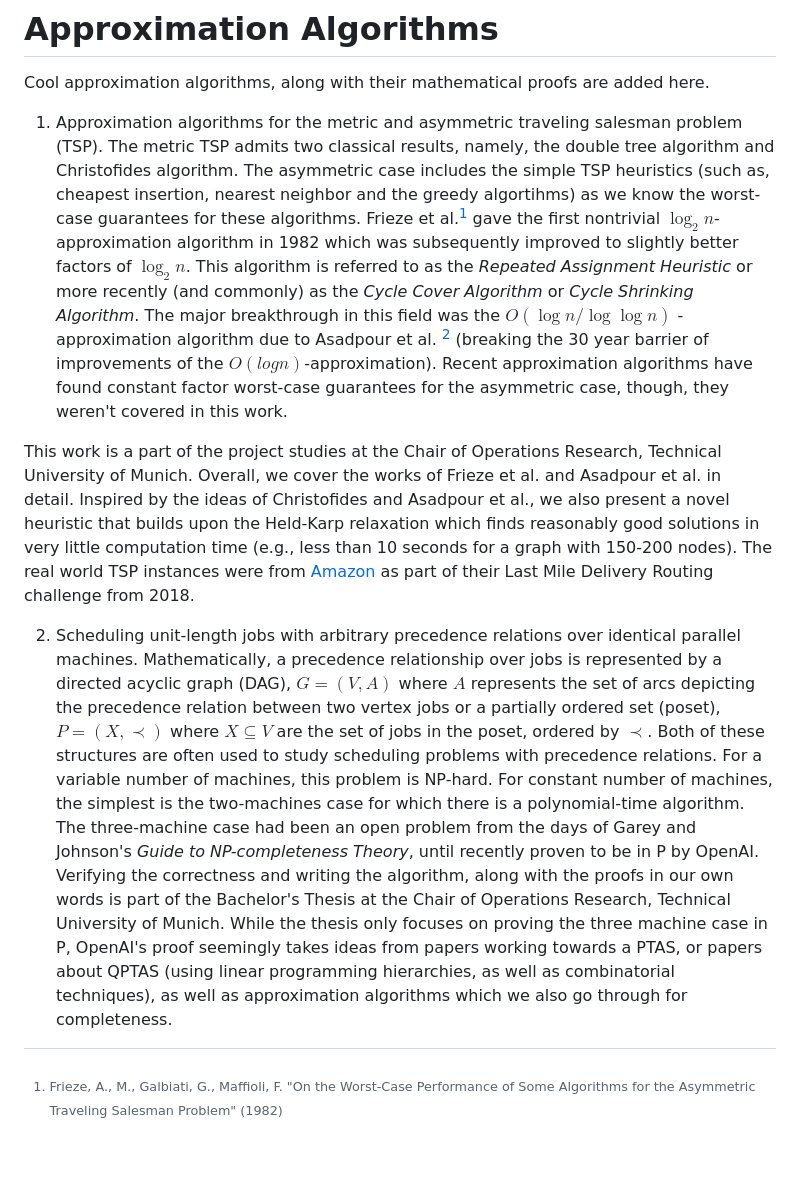
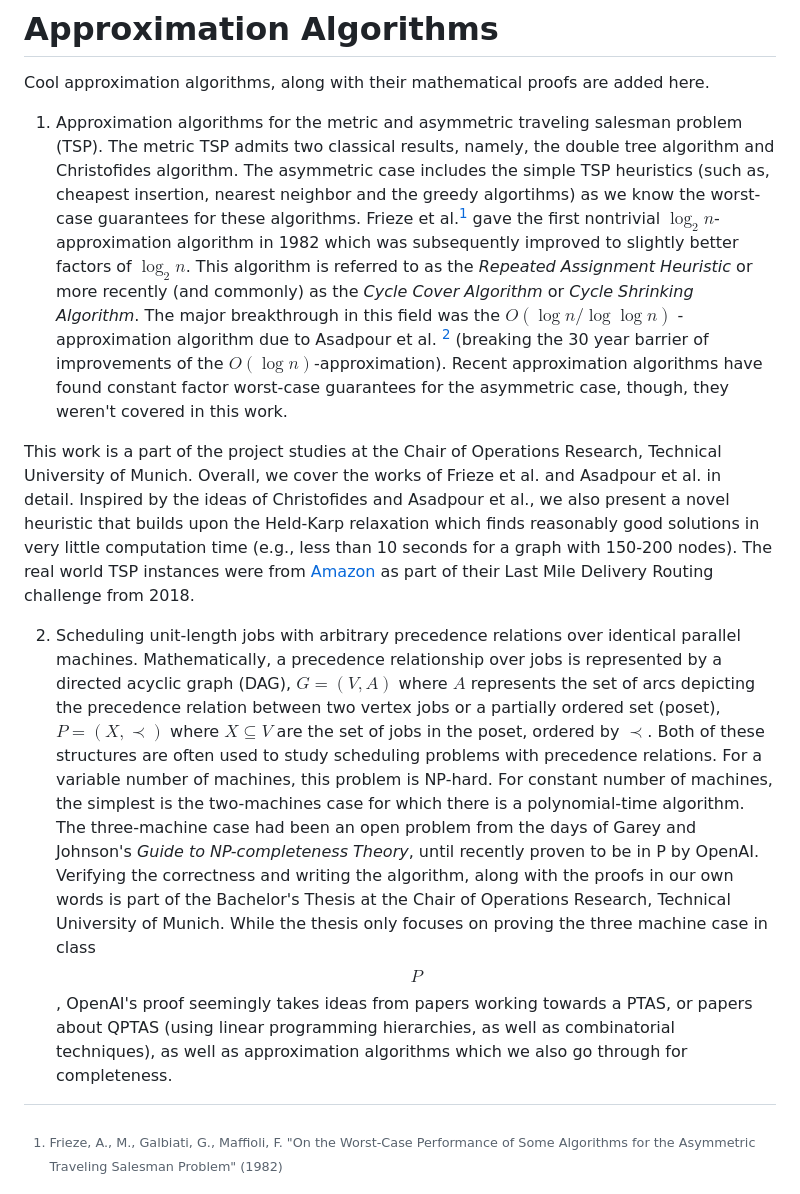
Before and after one commit to PenguinPuff/approximation-algorithms, a Markdown page: README.md, the part around the change. GitHub-like rendering; blank space fills up the shorter version.

Commit message:
Fix formatting and update content in README.md

```diff
--- a/README.md
+++ b/README.md
@@ -2,11 +2,11 @@
 
 Cool approximation algorithms, along with their mathematical proofs are added here.
 
-1. Approximation algorithms for the metric and asymmetric traveling salesman problem (TSP). The metric TSP admits two classical results, namely, the double tree algorithm and Christofides algorithm. The asymmetric case includes the simple TSP heuristics (such as, cheapest insertion, nearest neighbor and the greedy algortihms) as we know the worst-case guarantees for these algorithms. Frieze et al.[^1] gave the first nontrivial $\log_{2} n$-approximation algorithm in 1982 which was subsequently improved to slightly better factors of $\log_{2} n$. This algorithm is referred to as the *Repeated Assignment Heuristic* or more recently (and commonly) as the *Cycle Cover Algorithm* or *Cycle Shrinking Algorithm*. The major breakthrough in this field was the $O(\log n / \log \log n)$ -approximation algorithm due to Asadpour et al. [^2] (breaking the 30 year barrier of improvements of the $O(log n)$-approximation). Recent approximation algorithms have found constant factor worst-case guarantees for the asymmetric case, though, they weren't covered in this work.
+1. Approximation algorithms for the metric and asymmetric traveling salesman problem (TSP). The metric TSP admits two classical results, namely, the double tree algorithm and Christofides algorithm. The asymmetric case includes the simple TSP heuristics (such as, cheapest insertion, nearest neighbor and the greedy algortihms) as we know the worst-case guarantees for these algorithms. Frieze et al.[^1] gave the first nontrivial $\log_{2} n$-approximation algorithm in 1982 which was subsequently improved to slightly better factors of $\log_{2} n$. This algorithm is referred to as the *Repeated Assignment Heuristic* or more recently (and commonly) as the *Cycle Cover Algorithm* or *Cycle Shrinking Algorithm*. The major breakthrough in this field was the $O(\log n / \log \log n)$ -approximation algorithm due to Asadpour et al. [^2] (breaking the 30 year barrier of improvements of the $O(\log n)$-approximation). Recent approximation algorithms have found constant factor worst-case guarantees for the asymmetric case, though, they weren't covered in this work.
 
 This work is a part of the project studies at the Chair of Operations Research, Technical University of Munich. Overall, we cover the works of Frieze et al. and Asadpour et al. in detail. Inspired by the ideas of Christofides and Asadpour et al., we also present a novel heuristic that builds upon the Held-Karp relaxation which finds reasonably good solutions in very little computation time (e.g., less than 10 seconds for a graph with 150-200 nodes). The real world TSP instances were from [Amazon](https://registry.opendata.aws/amazon-last-mile-challenges/) as part of their Last Mile Delivery Routing challenge from 2018.
 
 [^1]: Frieze, A., M., Galbiati, G., Maffioli, F. "On the Worst-Case Performance of Some Algorithms for the Asymmetric Traveling Salesman Problem" (1982)
 [^2]: Asadpour, A., Goemans, M. X., Madry, A., Gharan, S., O., Saberia, A. "An O(log n/log log n)-approximation Algorithm for the Asymmetric Traveling Salesman Problem." (2017).
 
-2. Scheduling unit-length jobs with arbitrary precedence relations over identical parallel machines. Mathematically, a precedence relationship over jobs is represented by a directed acyclic graph (DAG), $G=(V,A)$ where $A$ represents the set of arcs depicting the precedence relation between two vertex jobs or a partially ordered set (poset), $P=(X,\prec)$ where $X \subseteq V$ are the set of jobs in the poset, ordered by $\prec$. Both of these structures are often used to study scheduling problems with precedence relations. For a variable number of machines, this problem is NP-hard. For constant number of machines, the simplest is the two-machines case for which there is a polynomial-time algorithm. The three-machine case had been an open problem from the days of Garey and Johnson's *Guide to NP-completeness Theory*, until recently proven to be in P by OpenAI. Verifying the correctness and writing the algorithm, along with the proofs in our own words is part of the Bachelor's Thesis at the Chair of Operations Research, Technical University of Munich. While the thesis only focuses on proving the three machine case in P, OpenAI's proof seemingly takes ideas from papers working towards a PTAS, or papers about QPTAS (using linear programming hierarchies, as well as combinatorial techniques), as well as approximation algorithms which we also go through for completeness.
+2. Scheduling unit-length jobs with arbitrary precedence relations over identical parallel machines. Mathematically, a precedence relationship over jobs is represented by a directed acyclic graph (DAG), $G=(V,A)$ where $A$ represents the set of arcs depicting the precedence relation between two vertex jobs or a partially ordered set (poset), $P=(X,\prec)$ where $X \subseteq V$ are the set of jobs in the poset, ordered by $\prec$. Both of these structures are often used to study scheduling problems with precedence relations. For a variable number of machines, this problem is NP-hard. For constant number of machines, the simplest is the two-machines case for which there is a polynomial-time algorithm. The three-machine case had been an open problem from the days of Garey and Johnson's *Guide to NP-completeness Theory*, until recently proven to be in P by OpenAI. Verifying the correctness and writing the algorithm, along with the proofs in our own words is part of the Bachelor's Thesis at the Chair of Operations Research, Technical University of Munich. While the thesis only focuses on proving the three machine case in class $$P$$, OpenAI's proof seemingly takes ideas from papers working towards a PTAS, or papers about QPTAS (using linear programming hierarchies, as well as combinatorial techniques), as well as approximation algorithms which we also go through for completeness.
```
